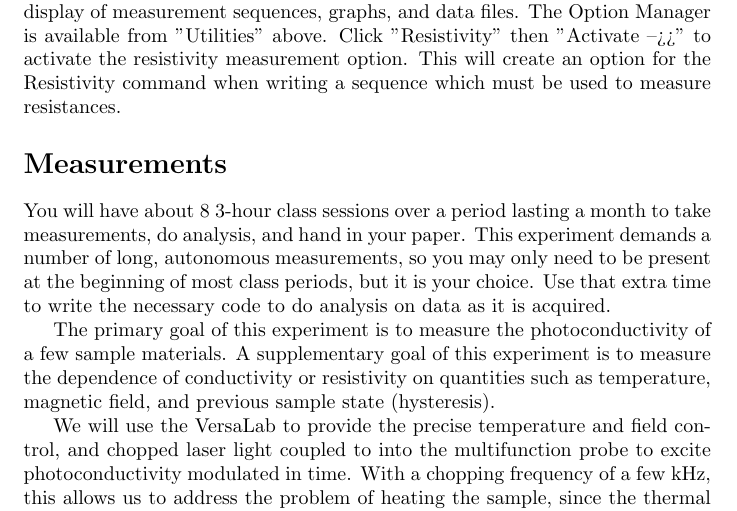
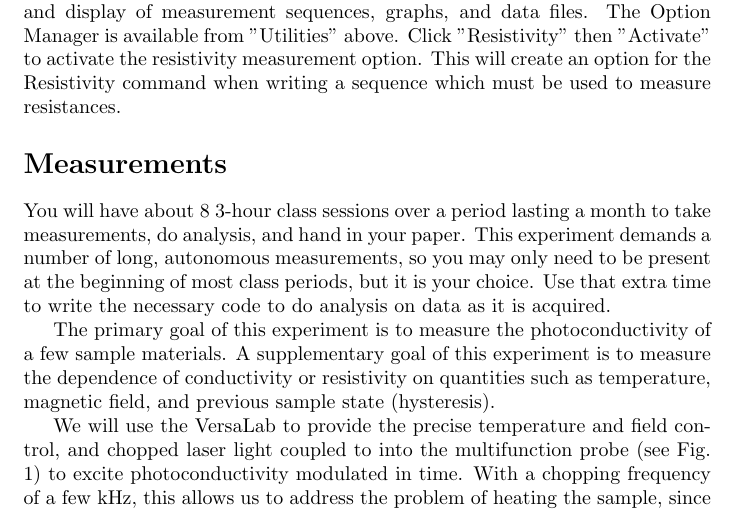
Before and after one commit to trevor-donovan/Senior-Lab-SBU-Photoconductivity-Special-Project, a LaTeX document (manual_trevor_section_DRAFT.tex): part of page 2 of 6, cut so that both start at the same text. Compiled offline with pdfLaTeX.

Commit message:
Update manual_trevor_section.tex

```diff
--- a/manual_trevor_section_DRAFT.tex
+++ b/manual_trevor_section_DRAFT.tex
@@ -31,7 +33,7 @@ You will have about 8 3-hour class sessions over a period lasting a month to tak
 
 The primary goal of this experiment is to measure the photoconductivity of a few sample materials. A supplementary goal of this experiment is to measure the dependence of conductivity or resistivity on quantities such as temperature, magnetic field, and previous sample state (hysteresis).
 
-We will use the VersaLab to provide the precise temperature and field control, and chopped laser light coupled to into the multifunction probe to excite photoconductivity modulated in time. With a chopping frequency of a few kHz, this allows us to address the problem of heating the sample, since the thermal effect is a low-frequency process.
+We will use the VersaLab to provide the precise temperature and field control, and chopped laser light coupled to into the multifunction probe (see Fig. \ref{fig:multifunction_probe}) to excite photoconductivity modulated in time. With a chopping frequency of a few kHz, this allows us to address the problem of heating the sample, since the thermal effect is a low-frequency process.
 
 \begin{figure}
     \centering
```
Also changed, not shown: manual_trevor_section_DRAFT.tex (4 more changed lines).
